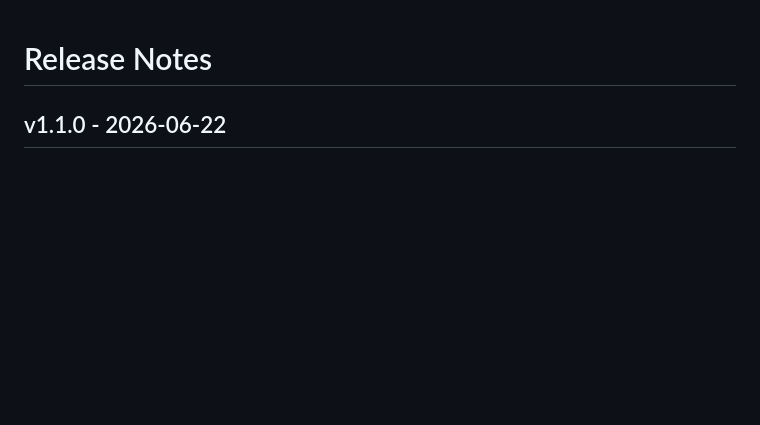
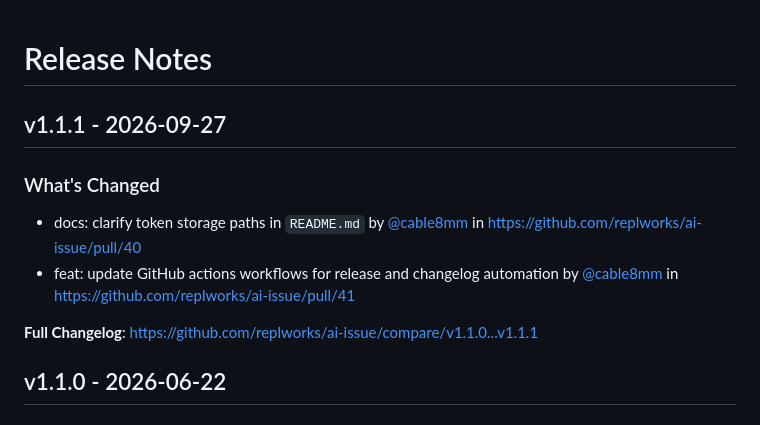
Before and after one commit to replworks/ai-issue, a Markdown page: CHANGELOG.md, the part around the change. Drawn GitHub-style; blank space fills up the shorter version.

Commit message:
Update CHANGELOG

```diff
--- a/CHANGELOG.md
+++ b/CHANGELOG.md
@@ -1,4 +1,13 @@
 # Release Notes
+
+## v1.1.1 - 2026-09-27
+
+### What's Changed
+
+* docs: clarify token storage paths in `README.md` by [@cable8mm](https://github.com/cable8mm) in https://github.com/replworks/ai-issue/pull/40
+* feat: update GitHub actions workflows for release and changelog automation by [@cable8mm](https://github.com/cable8mm) in https://github.com/replworks/ai-issue/pull/41
+
+**Full Changelog**: https://github.com/replworks/ai-issue/compare/v1.1.0...v1.1.1
 
 ## v1.1.0 - 2026-06-22
 
```
